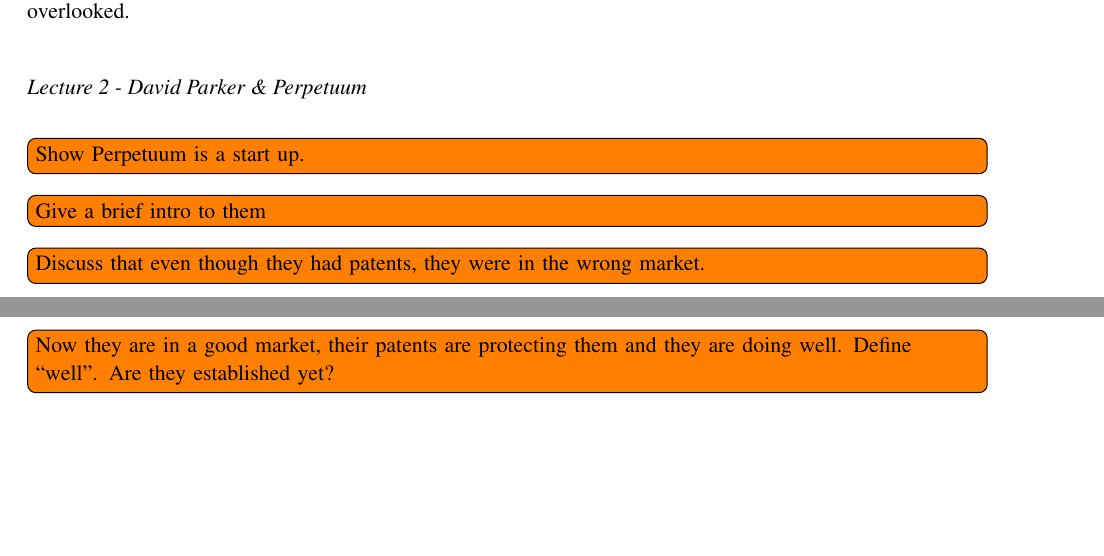
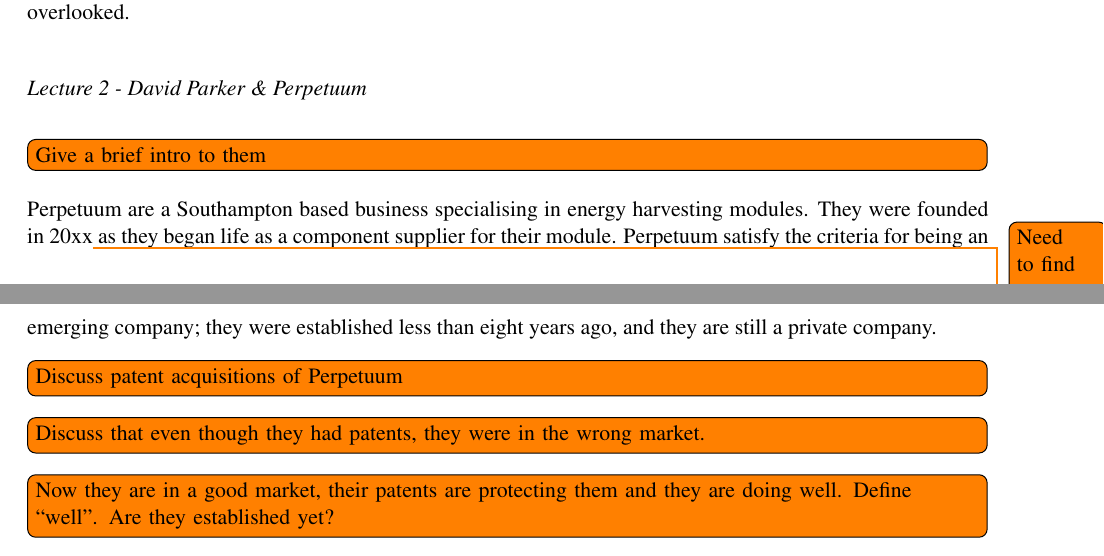
Before and after one commit to TheSmiff/ELEC6049, a LaTeX document (Report2/Report.tex, which reads Report2/Lecture2.tex): two parts of pages 2 and 3 of 14, joined at a grey line, cut so that both start at the same text, the shorter picture padded with empty space. Compiled offline with pdfLaTeX.

Commit message:
Done a little bit

```diff
--- a/Report2/Lecture2.tex
+++ b/Report2/Lecture2.tex
@@ -5,11 +5,14 @@
 \subsect{Lecture 2 -  David Parker \& Perpetuum}
 
 
+\inote{Give a brief intro to them}
+Perpetuum are a Southampton based business specialising in energy harvesting modules.
+They were founded in 20xx\todo{Need to find when Perpetuum were founded} as they began life as a component supplier for their module.
+Perpetuum satisfy the criteria for being an emerging company; they were established less than eight years ago, and they are still a private company.
 
+%\inote{Show Perpetuum is a start up.}
 
-\inote{Show Perpetuum is a start up.}
-
-\inote{Give a brief intro to them}
+\inote{Discuss patent acquisitions of Perpetuum}
 
 
 \inote{Discuss that even though they had patents, they were in the wrong market.}
```
